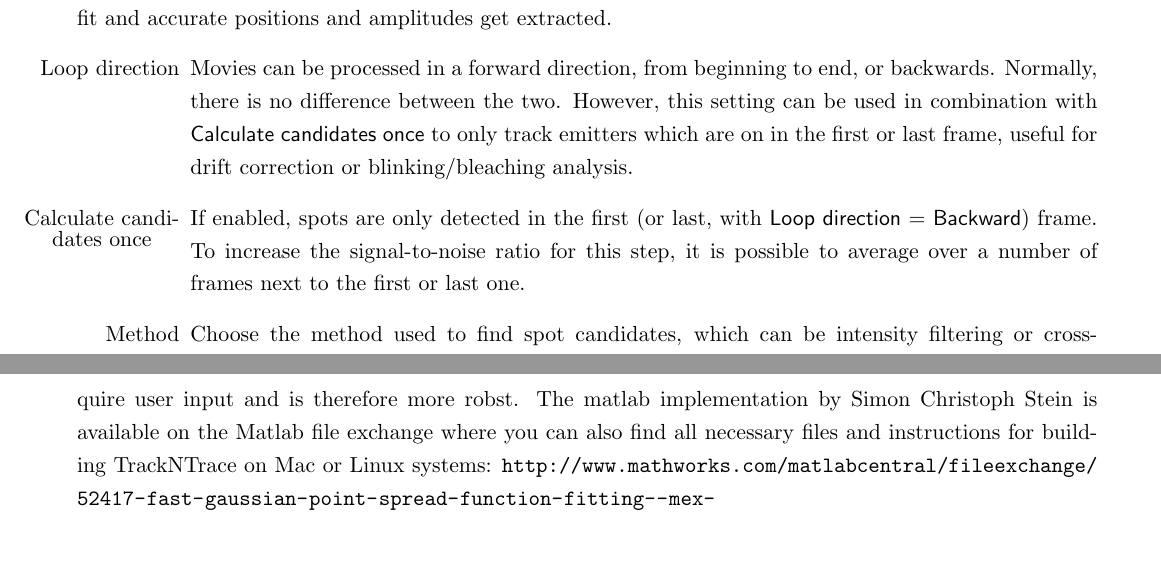
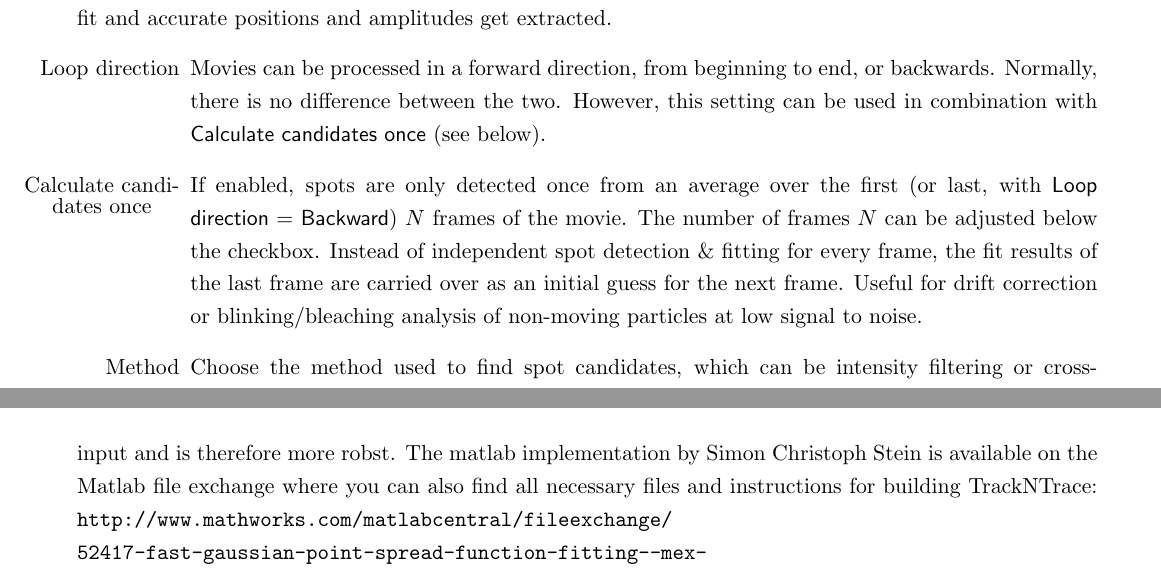
Before and after one commit to scstein/TrackNTrace, a LaTeX thesis (manual/manual.tex): two parts of pages 3 and 7 of 7, joined at a grey line, cut so that both start at the same text, the shorter picture padded with empty space. Compiled offline with pdfLaTeX.

Commit message:
Manual: Fixed/added some explanations.

```diff
--- a/manual/manual.tex
+++ b/manual/manual.tex
@@ -224,8 +223,8 @@ Once you close the preview window, you will get asked to continue testing or abo
 \subsection*{Spot candidate/Fitting options}
 Here, you can control how to roughly identify bright spots in your movies. These spot candidates are later fit and accurate positions and amplitudes get extracted.
 \begin{itemize}[leftmargin=2cm]
-\item[Loop direction] Movies can be processed in a forward direction, from beginning to end, or backwards. Normally, there is no difference between the two. However, this setting can be used in combination with \textsf{Calculate candidates once} to only track emitters which are on in the first or last frame, useful for drift correction or blinking/bleaching analysis.
-\item[\smash{\tshortstack[1]{Calculate candi-\\dates once}}] If enabled, spots are only detected in the first (or last, with \textsf{Loop direction = Backward}) frame. To increase the signal-to-noise ratio for this step, it is possible to average over a number of frames next to the first or last one.
+\item[Loop direction] Movies can be processed in a forward direction, from beginning to end, or backwards. Normally, there is no difference between the two. However, this setting can be used in combination with \textsf{Calculate candidates once} (see below).
+\item[\smash{\tshortstack[1]{Calculate candi-\\dates once}}] If enabled, spots are only detected once from an average over the first (or last, with \textsf{Loop direction = Backward}) $N$ frames of the movie. The number of frames $N$ can be adjusted below the checkbox. Instead of independent spot detection \& fitting for every frame, the fit results of the last frame are carried over as an initial guess for the next frame. Useful for drift correction or blinking/bleaching analysis of non-moving particles at low signal to noise.
 \item[Method] Choose the method used to find spot candidates, which can be intensity filtering or cross-correlation. The former works well in any case while the latter is very useful if looking at non-moving diffraction limited emitters.
 \item[PSF std. dev.] TrackNTrace assumes an isotropic Gaussian PSF model for fluorescent emitters [2], where the provided value is the Gaussian standard deviation $\sigma$ in pixels. A lower bound can be calculated as $\sigma = \frac{\lambda_\mathrm{em}}{4\sqrt{2\ln 2} \mathrm{NA}}$, where $\lambda_\mathrm{em}$ is the fluorescence emission wavelength in pixels and NA is the numerical aperture of the microscope. This number is very important when using cross-correlation.
 \item[Spot radius] Average radius of a spot in pixels, must be an integer.
@@ -291,8 +290,9 @@ Here, $\mathrm{erfc}$ is the complementary error function. Note that $x$- and $y
 \begin{align*}
 \min_\theta (-\log\mathcal{L}) = \min_\theta (I_\mathrm{theo}(\theta) - I_\mathrm{exp} \ln I_\mathrm{theo}(\theta))
 \end{align*}
-All optimization steps rely on the ceres-solver library, an open-source optimization library written in C++ by Google Inc. We chose ceres for its very high performance, great customizability and the possibility of calculating all necessary first-order derivatives by using automatic differentiation which does not require user input and is therefore more robst. The matlab implementation by Simon Christoph Stein is available on the Matlab file exchange where you can also find all necessary files and instructions for building TrackNTrace on Mac or Linux systems: \url{http://www.mathworks.com/matlabcentral/fileexchange/52417-fast-gaussian-point-spread-function-fitting--mex-}\\[10pt]
-After fitting is finished and if tracking is enabled, the result array is converted to a format suitable for the chosen tracker and passed to the tracking routine. It is highly recommended to read their respective publications and instructions [3{--}5]. Depending on the tracker, the time complexity of particle linking is at least quadratic in the number of particles, linear in the number of frames and quadratic or even exponential in the number of gap frames. In some cases, splitting the movie into several parts can be much faster than processing all positions in a single batch. In such cases, particles within and directly after such a border or split frame are tracked again to try to re-link trajectory segments artificially cut in half by splitting the movie. Gap frames cannot be accounted for in this case, therefore, caution is advised when using larger gap values and splitting numbers together.\\
+All optimization steps rely on the ceres-solver library, an open-source optimization library written in C++ by Google Inc. We chose ceres for its very high performance, great customizability and the possibility of calculating all necessary first-order derivatives by using automatic differentiation which does not require user input and is therefore more robst. The matlab implementation by Simon Christoph Stein is available on the Matlab file exchange where you can also find all necessary files and instructions for building TrackNTrace:  \texttt{http://www.mathworks.com/matlabcentral/fileexchange/\\52417-fast-gaussian-point-spread-function-fitting--mex-}\\[10pt]
+% FIXME \url did not break the url properly, even after trying different options/packages for 20 minutes.. (latex, *rolleyes*)
+ After fitting is finished and if tracking is enabled, the result array is converted to a format suitable for the chosen tracker and passed to the tracking routine. It is highly recommended to read their respective publications and instructions [3{--}5]. Depending on the tracker, the time complexity of particle linking is at least quadratic in the number of particles, linear in the number of frames and quadratic or even exponential in the number of gap frames. In some cases, splitting the movie into several parts can be much faster than processing all positions in a single batch. In such cases, particles within and directly after such a border or split frame are tracked again to try to re-link trajectory segments artificially cut in half by splitting the movie. Gap frames cannot be accounted for in this case, therefore, caution is advised when using larger gap values and splitting numbers together.\\
 For every tracker, the end result is an array containing all trajectories with recorded frame number, and respective $xy$- position and amplitude. Every trajectory has a unique id to facilitate post-processing. \\
 While all tracking algorithms are handled more or less the same, u-track is an exception. u-track can handle very difficult scenarios such as Brownian-directional motion-switchting, particle merging and splitting and provides a large number of user-input variables for this. These options are hidden in the \texttt{parseUtrackOptions.m} file and are only meant to be changed by an experienced user. Caution is advised.
 
```
Also changed, not shown: manual/manual.pdf, manual/manual.tex (3 more changed lines).
